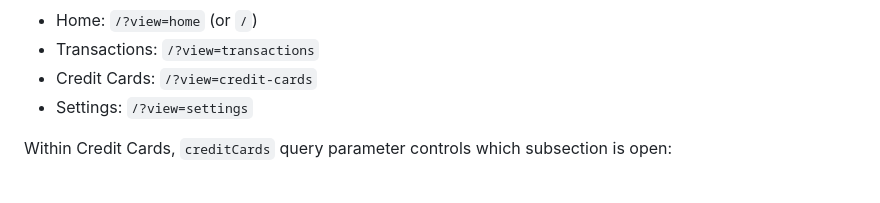
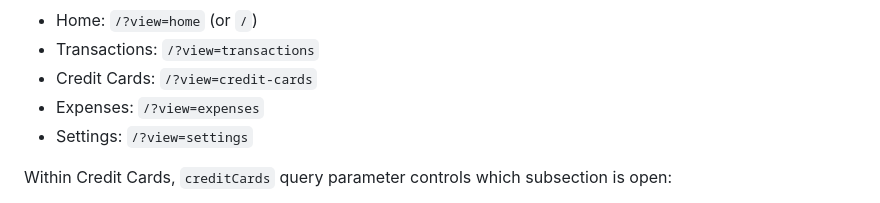
Before and after one commit to hrkns/personal-finances, a Markdown page: README.md, the part around the change. GitHub-like rendering.

Commit message:
Add Expenses view to README navigation

```diff
--- a/README.md
+++ b/README.md
@@ -42,6 +42,7 @@ Frontend views are tab-based and route through the `view` query parameter:
 - Home: `/?view=home` (or `/`)
 - Transactions: `/?view=transactions`
 - Credit Cards: `/?view=credit-cards`
+- Expenses: `/?view=expenses`
 - Settings: `/?view=settings`
 
 Within Credit Cards, `creditCards` query parameter controls which subsection is open:
```
